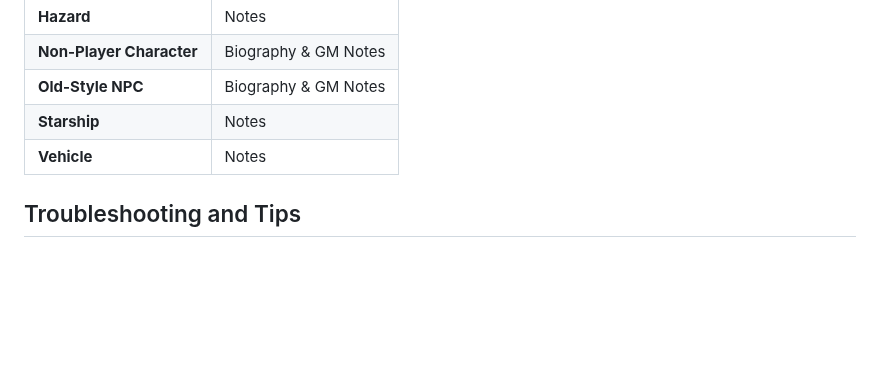
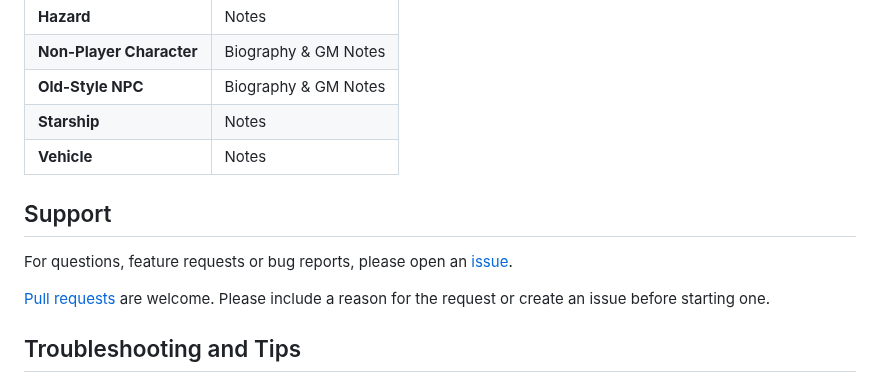
Before and after one commit to jendave/token-note-hover, a Markdown page: README.md, the part around the change. Drawn GitHub-style; blank space fills up the shorter version.

Commit message:
add support to doc

```diff
--- a/README.md
+++ b/README.md
@@ -184,6 +184,12 @@ https://github.com/jendave/token-note-hover/releases/download/2.1.17/module.json
 | **Starship** | Notes |
 | **Vehicle** | Notes |
 
+## Support
+
+For questions, feature requests or bug reports, please open an [issue](https://github.com/jendave/token-note-hover/issues).
+
+[Pull requests](https://github.com/jendave/token-note-hover/pulls) are welcome. Please include a reason for the request or create an issue before starting one.
+
 ## Troubleshooting and Tips
 
 * If the hover does not work or causes the sidebar to move unexpectedly try the following:
```
